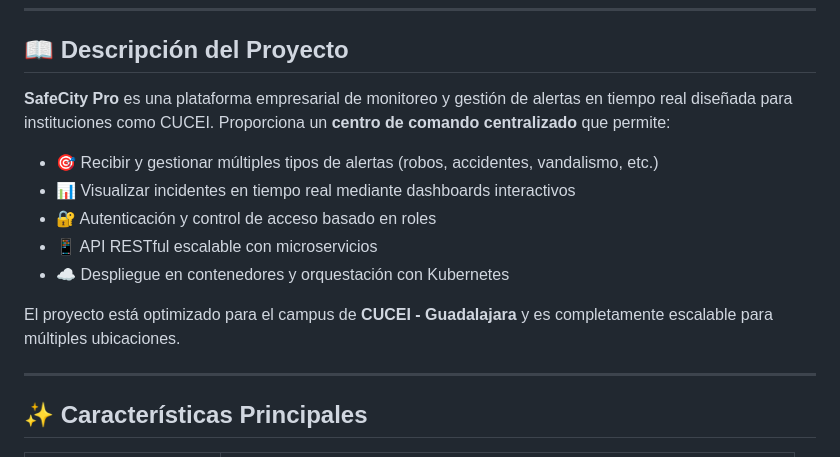
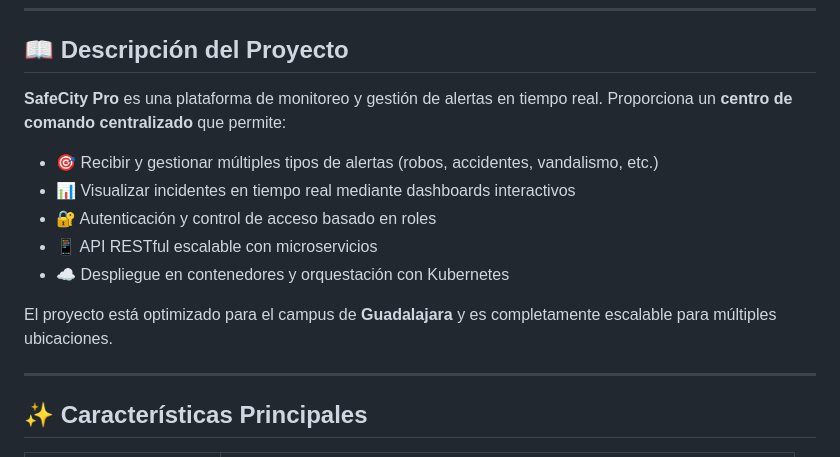
Before and after one commit to JordiVargasRuiz/safecity-project, a Markdown page: README.md, the part around one of its changes. GitHub-like rendering.

```diff
--- a/README.md
+++ b/README.md
@@ -27,7 +27,7 @@
 
 ## 📖 Descripción del Proyecto
 
-**SafeCity Pro** es una plataforma empresarial de monitoreo y gestión de alertas en tiempo real diseñada para instituciones como CUCEI. Proporciona un **centro de comando centralizado** que permite:
+**SafeCity Pro** es una plataforma de monitoreo y gestión de alertas en tiempo real. Proporciona un **centro de comando centralizado** que permite:
 
 - 🎯 Recibir y gestionar múltiples tipos de alertas (robos, accidentes, vandalismo, etc.)
 - 📊 Visualizar incidentes en tiempo real mediante dashboards interactivos
@@ -35,7 +35,7 @@
 - 📱 API RESTful escalable con microservicios
 - ☁️ Despliegue en contenedores y orquestación con Kubernetes
 
-El proyecto está optimizado para el campus de **CUCEI - Guadalajara** y es completamente escalable para múltiples ubicaciones.
+El proyecto está optimizado para el campus de **Guadalajara** y es completamente escalable para múltiples ubicaciones.
 
 ---
 
```
Also changed, not shown: other parts of README.md (+2 -1 lines).
